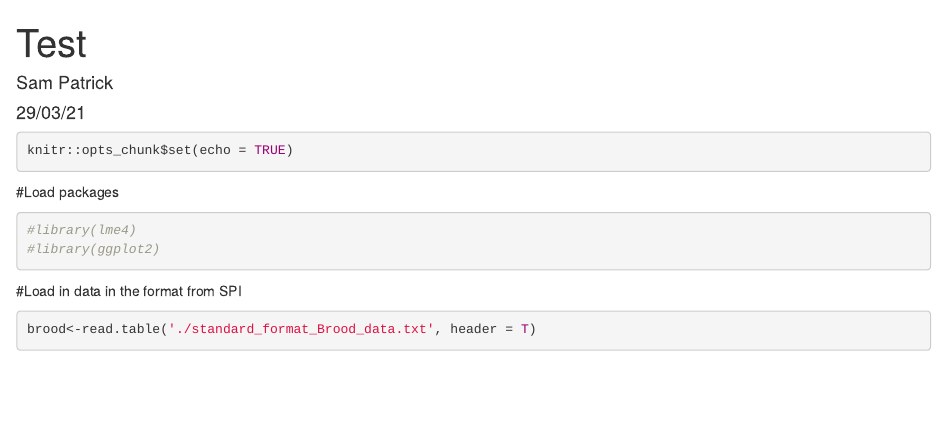
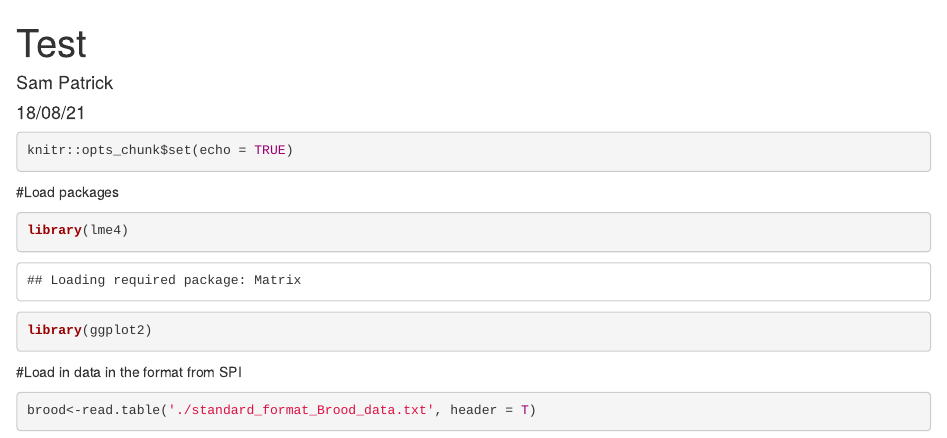
Before and after one commit to spatrickliv/Demo_GitRMark, an R Markdown document (Git_RMarki_Demo_Data.Rmd): the page in a window 1100 px wide, from its top. The pictures show the output file Git_RMarki_Demo_Data.html that the author committed with the source, opened offline.

Commit message:
Rmarkdown output

````diff
--- a/Git_RMarki_Demo_Data.Rmd
+++ b/Git_RMarki_Demo_Data.Rmd
@@ -1,7 +1,7 @@
 ---
 title: "Test"
 author: "Sam Patrick"
-date: "29/03/21"
+date: "18/08/21"
 output: html_document
 ---
 
@@ -15,17 +15,13 @@ knitr::opts_chunk$set(echo = TRUE)
 
 #Load packages
 
-
 ```{r}
-#library(lme4)
-#library(ggplot2)
-
+library(lme4)
+library(ggplot2)
 ```
 
 #Load in data in the format from SPI
 
 ```{r}
-
 brood<-read.table('./standard_format_Brood_data.txt', header = T)
-
 ```
````
Also changed, not shown: Git_RMarki_Demo_Data.html.
